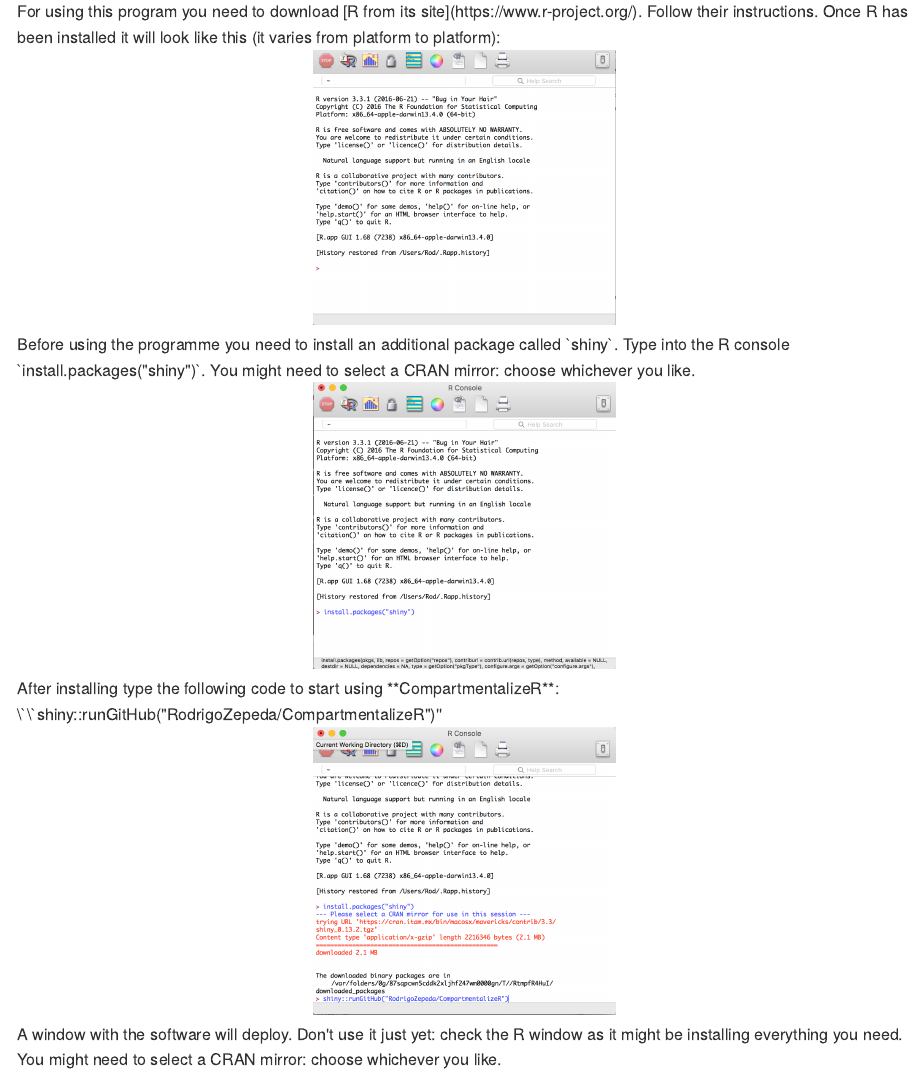
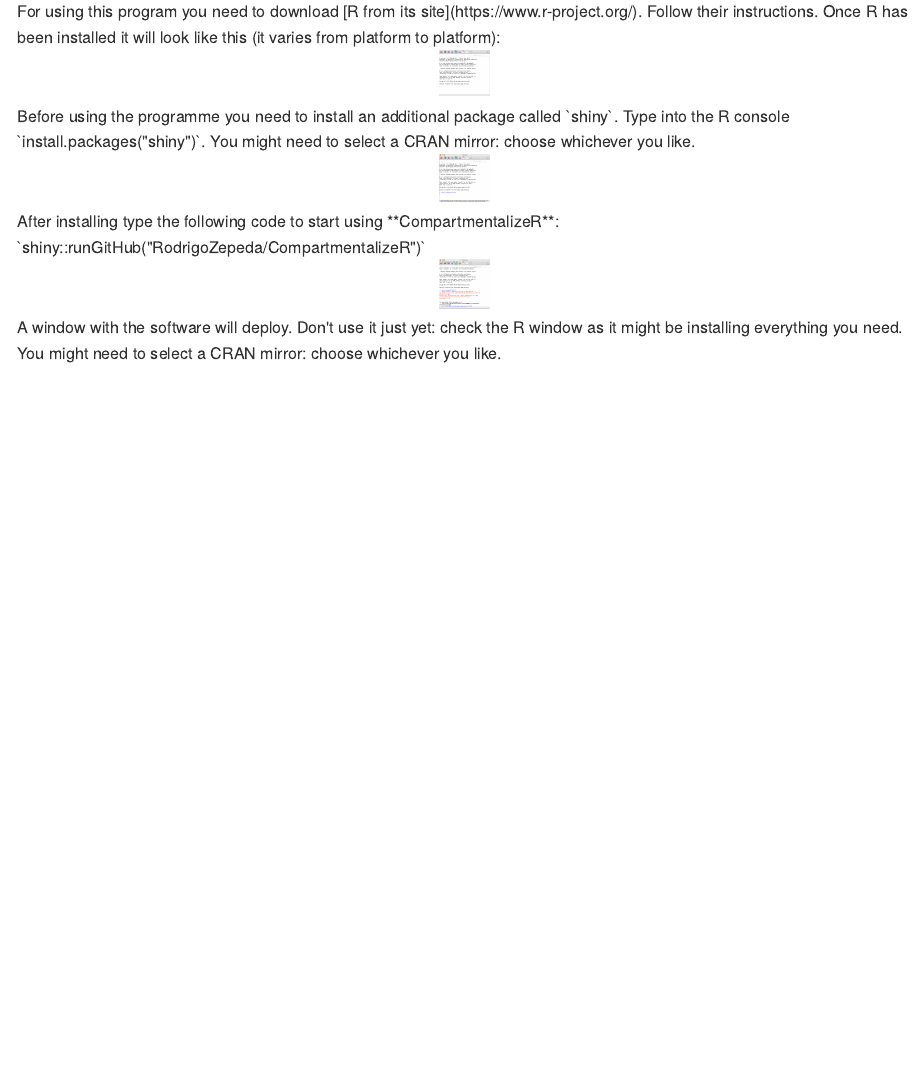
Before and after one commit to RodrigoZepeda/CompartmentalizeR, an R Markdown document (README.Rmd): the page in a window 1100 px wide, from 2300 px down. The pictures show the output file README.md that the author committed with the source, drawn offline in the style of GitHub.

Commit message:
Smaller images in README

```diff
--- a/README.Rmd
+++ b/README.Rmd
@@ -63,15 +63,15 @@
 
 For using this program you need to download [R from its site](https://www.r-project.org/). Follow their instructions. Once R has been installed it will look like this (it varies from platform to platform):
 
-<center><img src="readme-images/HowRlooks.png" alt="How R looks" style="width: 300px;"/></center>
+<center><img src="readme-images/HowRlooks.png" alt="How R looks" style="width: 50px;"/></center>
 
 Before using the programme you need to install an additional package called ``shiny``. Type into the R console ``install.packages("shiny")``. You might need to select a CRAN mirror: choose whichever you like.
 
-<center><img src="readme-images/InstallShiny.png" alt="Installing shiny" style="width: 300px;"/></center>
+<center><img src="readme-images/InstallShiny.png" alt="Installing shiny" style="width: 50px;"/></center>
 
-After installing type the following code to start using **CompartmentalizeR**: ``shiny::runGitHub("RodrigoZepeda/CompartmentalizeR")''
+After installing type the following code to start using **CompartmentalizeR**: ``shiny::runGitHub("RodrigoZepeda/CompartmentalizeR")``
 
-<center><img src="readme-images/RunCompartmentalizeR.png" alt="Run CompartmentalizeR" style="width: 300px;"/></center>
+<center><img src="readme-images/RunCompartmentalizeR.png" alt="Run CompartmentalizeR" style="width: 50px;"/></center>
 
 A window with the software will deploy. Don't use it just yet: check the R window as it might be installing everything you need. You might need to select a CRAN mirror: choose whichever you like.
 
```
Also changed, not shown: README.md, README.Rmd (4 more changed lines).
